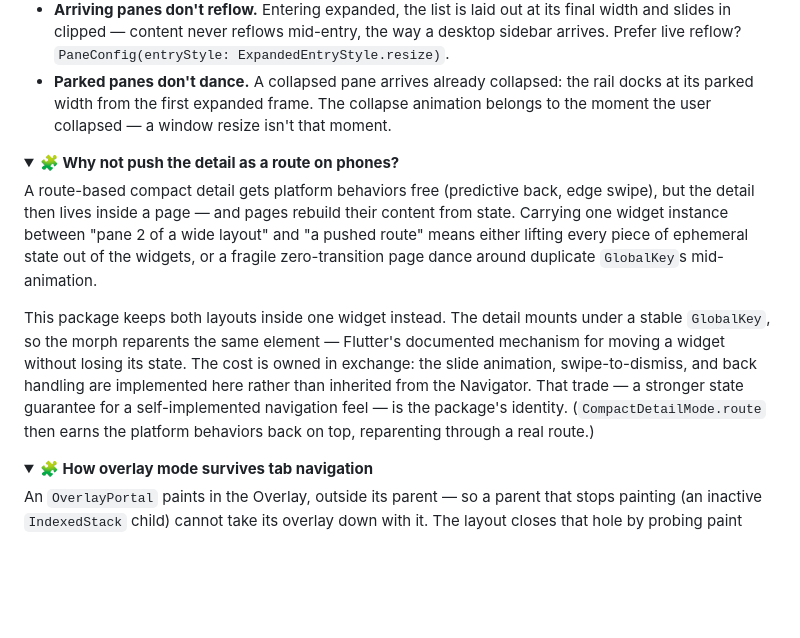
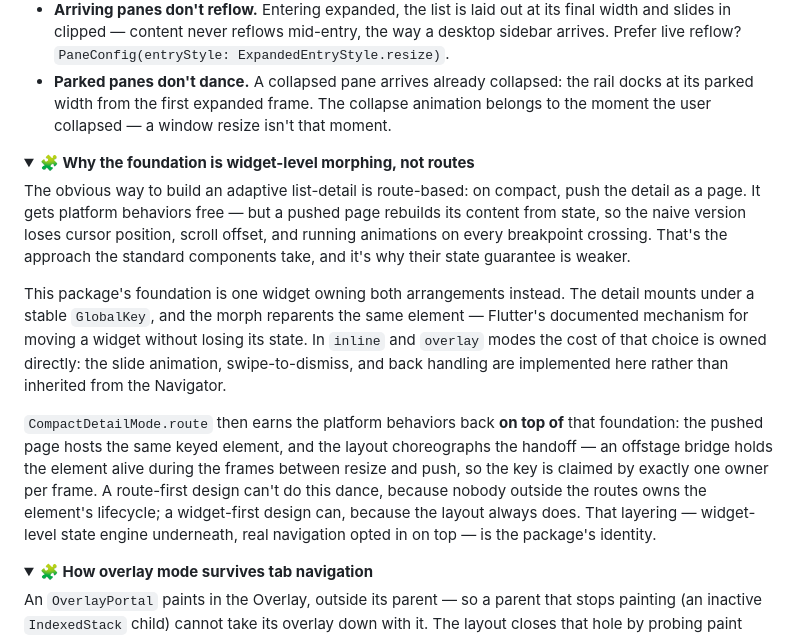
Before and after one commit to whuppi/morph_kit, a Markdown page: README.md, the part around the change. Drawn GitHub-style; folded sections open; blank space fills up the shorter version.

Commit message:
docs: fix fossil README block arguing against route mode we now ship
The 'why not push a route' explanation predated CompactDetailMode.route
and read as the package arguing against its own feature. Reframed as
the real layering: widget-level state engine as the foundation, route
mode earning platform behaviors on top via the keyed-element handoff
that a route-first design cannot perform.

```diff
--- a/README.md
+++ b/README.md
@@ -340,11 +340,13 @@ The rules that hold across every widget and mode:
 - **Parked panes don't dance.** A collapsed pane arrives already collapsed: the rail docks at its parked width from the first expanded frame. The collapse animation belongs to the moment the user collapsed — a window resize isn't that moment.
 
 <details>
-<summary><b>🧩 Why not push the detail as a route on phones?</b></summary>
+<summary><b>🧩 Why the foundation is widget-level morphing, not routes</b></summary>
 
-A route-based compact detail gets platform behaviors free (predictive back, edge swipe), but the detail then lives inside a page — and pages rebuild their content from state. Carrying one widget instance between "pane 2 of a wide layout" and "a pushed route" means either lifting every piece of ephemeral state out of the widgets, or a fragile zero-transition page dance around duplicate `GlobalKey`s mid-animation.
+The obvious way to build an adaptive list-detail is route-based: on compact, push the detail as a page. It gets platform behaviors free — but a pushed page rebuilds its content from state, so the naive version loses cursor position, scroll offset, and running animations on every breakpoint crossing. That's the approach the standard components take, and it's why their state guarantee is weaker.
 
-This package keeps both layouts inside one widget instead. The detail mounts under a stable `GlobalKey`, so the morph reparents the same element — Flutter's documented mechanism for moving a widget without losing its state. The cost is owned in exchange: the slide animation, swipe-to-dismiss, and back handling are implemented here rather than inherited from the Navigator. That trade — a stronger state guarantee for a self-implemented navigation feel — is the package's identity. (`CompactDetailMode.route` then earns the platform behaviors back on top, reparenting through a real route.)
+This package's foundation is one widget owning both arrangements instead. The detail mounts under a stable `GlobalKey`, and the morph reparents the same element — Flutter's documented mechanism for moving a widget without losing its state. In `inline` and `overlay` modes the cost of that choice is owned directly: the slide animation, swipe-to-dismiss, and back handling are implemented here rather than inherited from the Navigator.
+
+`CompactDetailMode.route` then earns the platform behaviors back **on top of** that foundation: the pushed page hosts the same keyed element, and the layout choreographs the handoff — an offstage bridge holds the element alive during the frames between resize and push, so the key is claimed by exactly one owner per frame. A route-first design can't do this dance, because nobody outside the routes owns the element's lifecycle; a widget-first design can, because the layout always does. That layering — widget-level state engine underneath, real navigation opted in on top — is the package's identity.
 
 </details>
 
```
